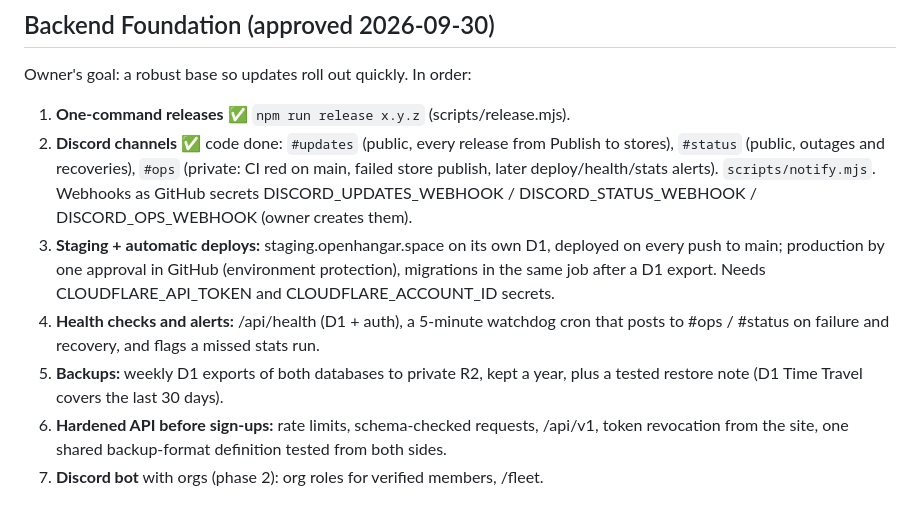
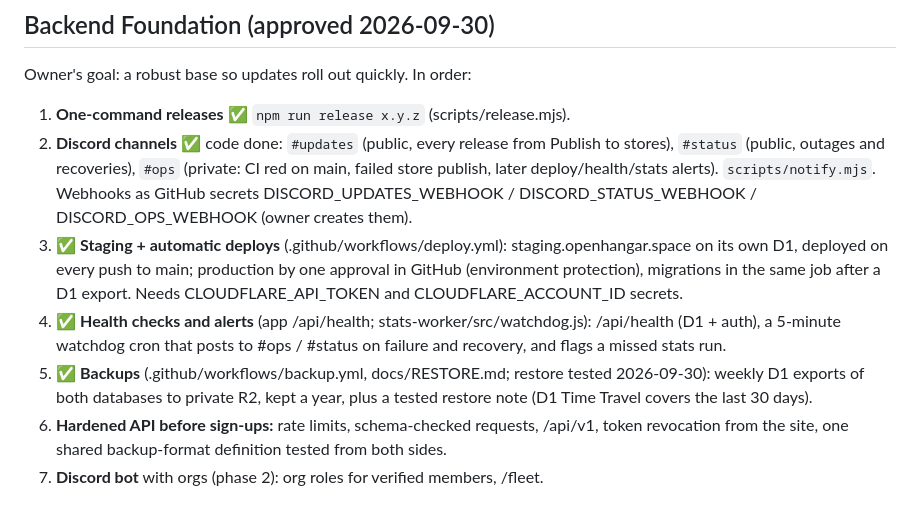
Before and after one commit to Draco-Foundry/open-hangar, a Markdown page: docs/WEBSITE-PLAN.md, the part around the change. Drawn GitHub-style.

Commit message:
docs: backend foundation steps 3-5 done
Co-Authored-By: Claude Opus 5.5 <noreply@anthropic.com>

```diff
--- a/docs/WEBSITE-PLAN.md
+++ b/docs/WEBSITE-PLAN.md
@@ -257,13 +257,13 @@ Owner's goal: a robust base so updates roll out quickly. In order:
    failed store publish, later deploy/health/stats alerts). `scripts/notify.mjs`.
    Webhooks as GitHub secrets DISCORD_UPDATES_WEBHOOK / DISCORD_STATUS_WEBHOOK /
    DISCORD_OPS_WEBHOOK (owner creates them).
-3. **Staging + automatic deploys:** staging.openhangar.space on its own D1, deployed on
+3. ✅ **Staging + automatic deploys** (.github/workflows/deploy.yml): staging.openhangar.space on its own D1, deployed on
    every push to main; production by one approval in GitHub (environment protection),
    migrations in the same job after a D1 export. Needs CLOUDFLARE_API_TOKEN and
    CLOUDFLARE_ACCOUNT_ID secrets.
-4. **Health checks and alerts:** /api/health (D1 + auth), a 5-minute watchdog cron that
+4. ✅ **Health checks and alerts** (app /api/health; stats-worker/src/watchdog.js): /api/health (D1 + auth), a 5-minute watchdog cron that
    posts to #ops / #status on failure and recovery, and flags a missed stats run.
-5. **Backups:** weekly D1 exports of both databases to private R2, kept a year, plus a
+5. ✅ **Backups** (.github/workflows/backup.yml, docs/RESTORE.md; restore tested 2026-09-30): weekly D1 exports of both databases to private R2, kept a year, plus a
    tested restore note (D1 Time Travel covers the last 30 days).
 6. **Hardened API before sign-ups:** rate limits, schema-checked requests, /api/v1,
    token revocation from the site, one shared backup-format definition tested from
```
